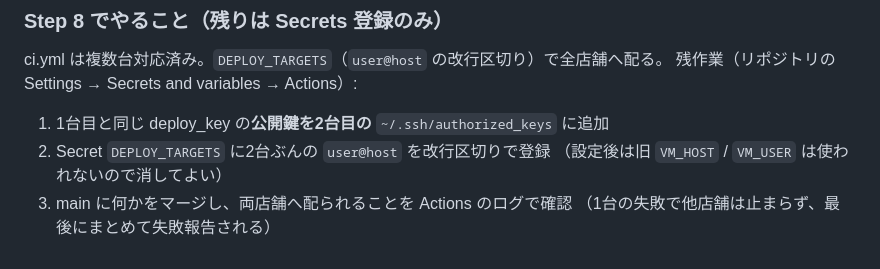
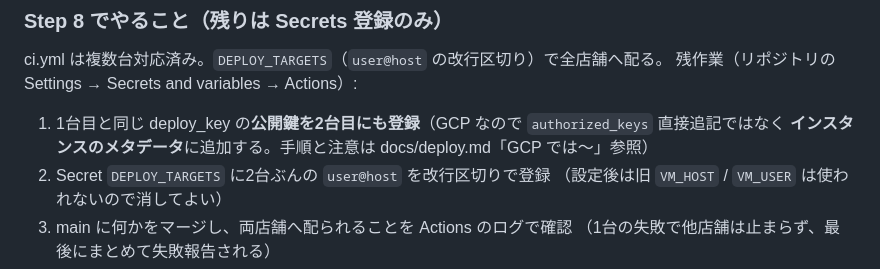
Before and after one commit to emcyrup/freewan, a Markdown page: docs/handover.md, the part around the change. Drawn GitHub-style.

Commit message:
GCPサーバーへの公開鍵登録はメタデータ経由である旨を明確化
authorized_keys 直接追記はゲストエージェントに消されるため、
deploy.md の Secrets 表と handover.md の Step 8 手順を修正。

Co-Authored-By: Claude Fable 5 <noreply@anthropic.com>
Claude-Session: https://claude.ai/code/session_01AnKEQQcFfP1YybzMmi6sek

```diff
--- a/docs/handover.md
+++ b/docs/handover.md
@@ -71,7 +71,8 @@ docker compose exec app node scripts/seed-plans.js --file=scripts/store-data/fre
 ci.yml は複数台対応済み。`DEPLOY_TARGETS`（`user@host` の改行区切り）で全店舗へ配る。
 残作業（リポジトリの Settings → Secrets and variables → Actions）:
 
-1. 1台目と同じ deploy_key の**公開鍵を2台目の** `~/.ssh/authorized_keys` に追加
+1. 1台目と同じ deploy_key の**公開鍵を2台目にも登録**（GCP なので `authorized_keys` 直接追記ではなく
+   **インスタンスのメタデータ**に追加する。手順と注意は docs/deploy.md「GCP では〜」参照）
 2. Secret `DEPLOY_TARGETS` に2台ぶんの `user@host` を改行区切りで登録
    （設定後は旧 `VM_HOST` / `VM_USER` は使われないので消してよい）
 3. main に何かをマージし、両店舗へ配られることを Actions のログで確認
```
Also changed, not shown: docs/deploy.md (+1 -1 lines).
